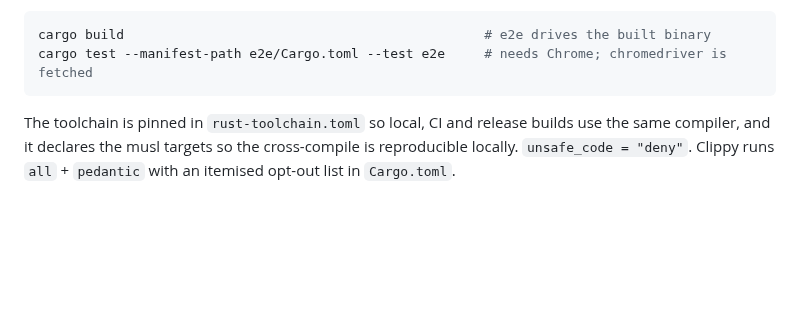
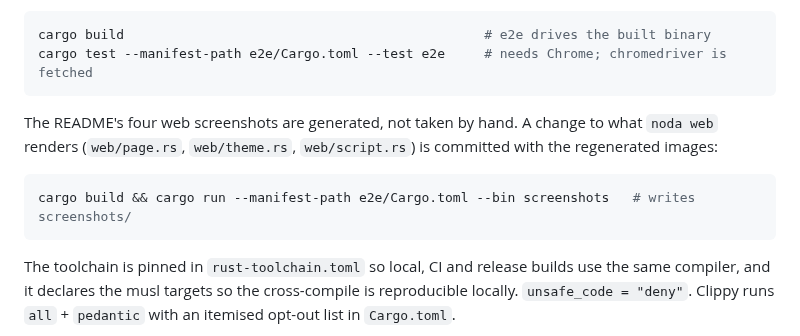
Before and after one commit to henry40408/noda, a Markdown page: CLAUDE.md, the part around the change. GitHub-like rendering; blank space fills up the shorter version.

````diff
--- a/CLAUDE.md
+++ b/CLAUDE.md
@@ -31,6 +31,13 @@ explicitly:
 ```sh
 cargo build                                              # e2e drives the built binary
 cargo test --manifest-path e2e/Cargo.toml --test e2e     # needs Chrome; chromedriver is fetched
+```
+
+The README's four web screenshots are generated, not taken by hand. A change to what `noda web`
+renders (`web/page.rs`, `web/theme.rs`, `web/script.rs`) is committed with the regenerated images:
+
+```sh
+cargo build && cargo run --manifest-path e2e/Cargo.toml --bin screenshots   # writes screenshots/
 ```
 
 The toolchain is pinned in `rust-toolchain.toml` so local, CI and release builds use the same
````
Also changed, not shown: README.md (+7 -0 lines), screenshots/web-note-dark.png (added), screenshots/web-note.png (added), screenshots/web-phone-dark.png (added), screenshots/web-phone.png (added), 3 other files.
